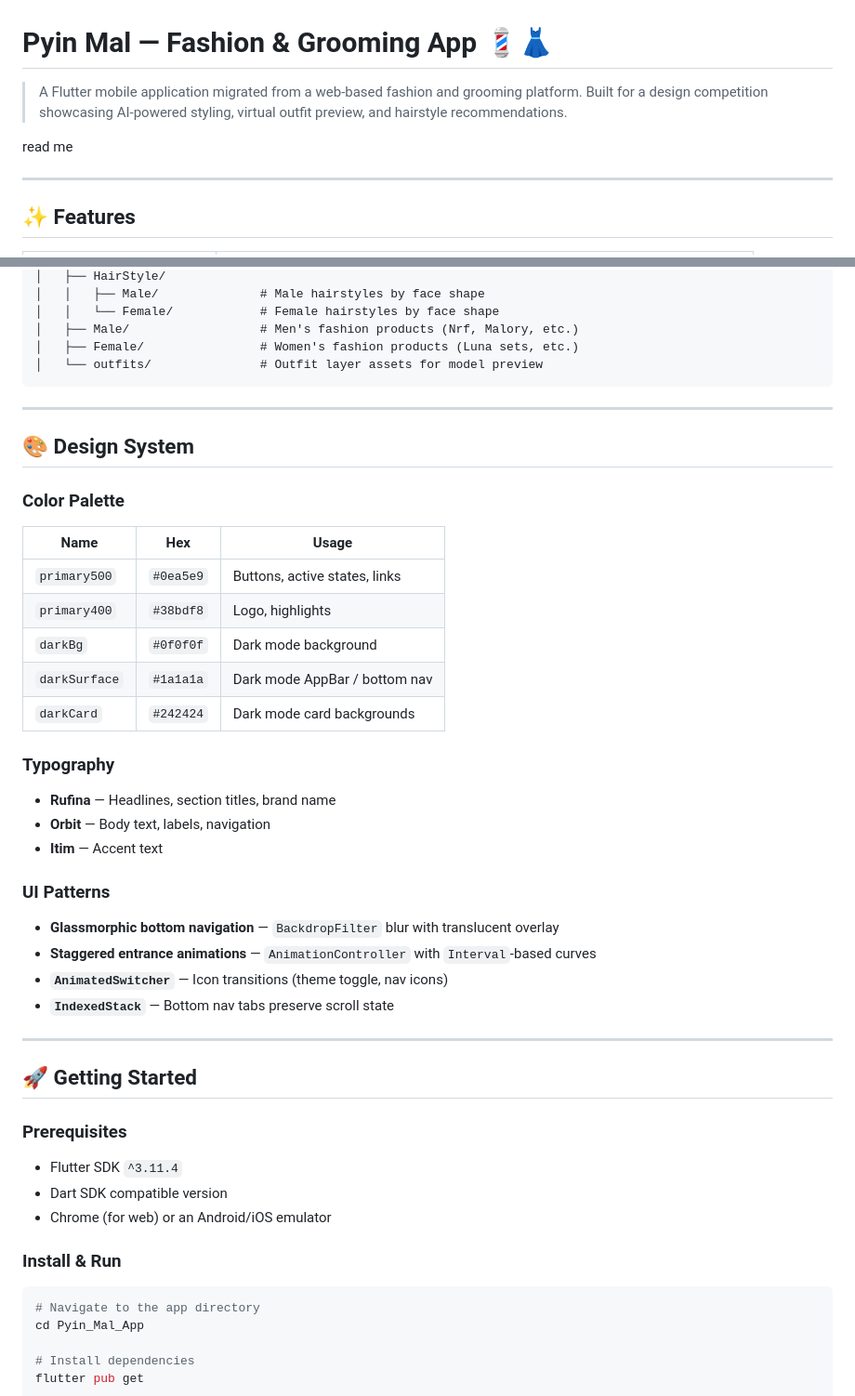
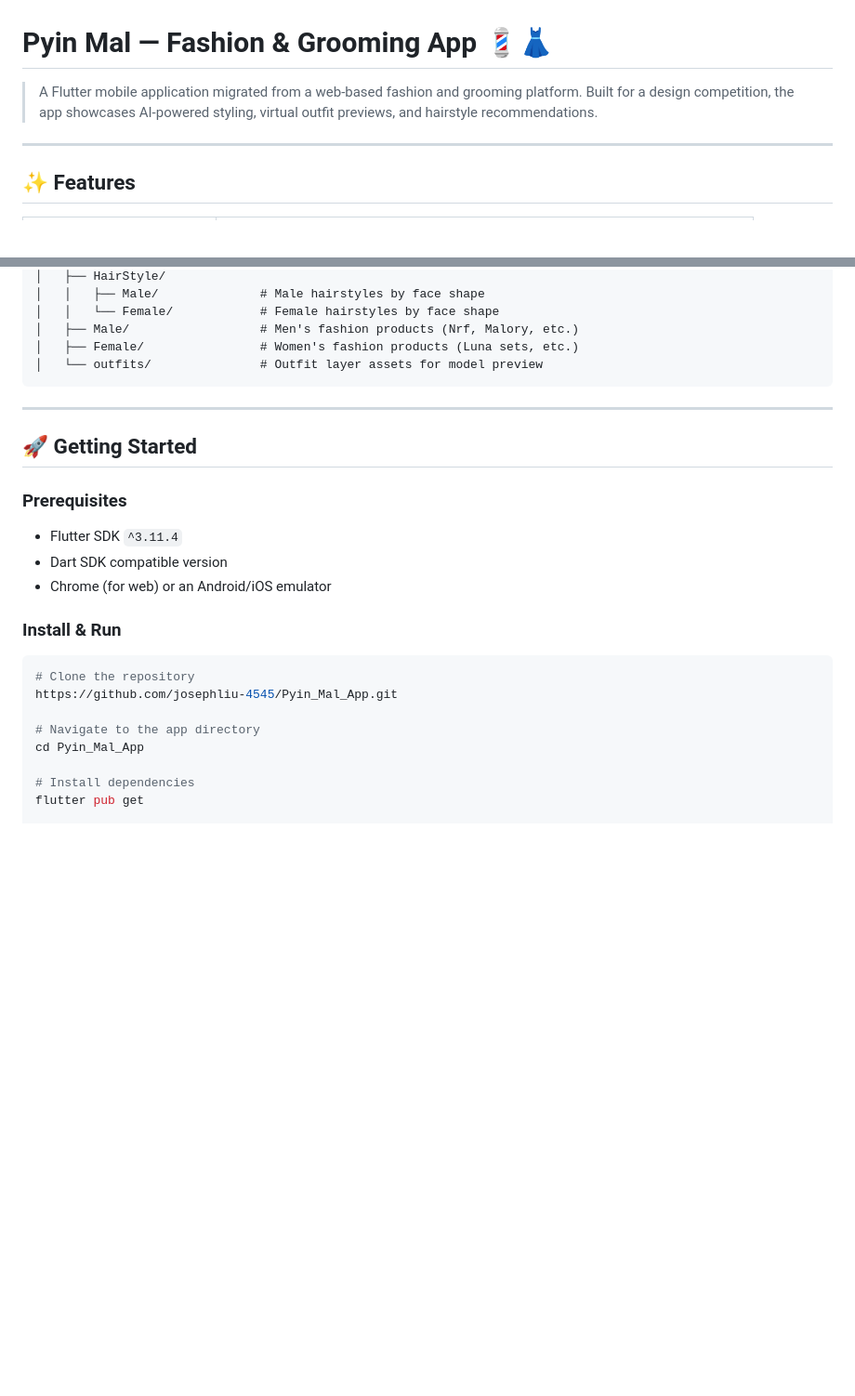
Before and after one commit to josephliu-4545/Pyin_Mal_App, a Markdown page: README.md, 2 parts joined by grey strips. Shown at 93% size. Rendered like a GitHub page; blank space fills up the shorter version.

Commit message:
Updated README with project details, installation, usage guide, and contributions.

````diff
--- a/README.md
+++ b/README.md
@@ -1,8 +1,6 @@
 # Pyin Mal — Fashion & Grooming App 💈👗
 
-> A Flutter mobile application migrated from a web-based fashion and grooming platform. Built for a design competition showcasing AI-powered styling, virtual outfit preview, and hairstyle recommendations.
-
-read me
+> A Flutter mobile application migrated from a web-based fashion and grooming platform. Built for a design competition, the app showcases AI-powered styling, virtual outfit previews, and hairstyle recommendations.
 
 ---
 
@@ -49,33 +47,10 @@ assets/
 
 ---
 
-## 🎨 Design System
-
-### Color Palette
-| Name | Hex | Usage |
-|---|---|---|
-| `primary500` | `#0ea5e9` | Buttons, active states, links |
-| `primary400` | `#38bdf8` | Logo, highlights |
-| `darkBg` | `#0f0f0f` | Dark mode background |
-| `darkSurface` | `#1a1a1a` | Dark mode AppBar / bottom nav |
-| `darkCard` | `#242424` | Dark mode card backgrounds |
-
-### Typography
-- **Rufina** — Headlines, section titles, brand name
-- **Orbit** — Body text, labels, navigation
-- **Itim** — Accent text
-
-### UI Patterns
-- **Glassmorphic bottom navigation** — `BackdropFilter` blur with translucent overlay
-- **Staggered entrance animations** — `AnimationController` with `Interval`-based curves
-- **`AnimatedSwitcher`** — Icon transitions (theme toggle, nav icons)
-- **`IndexedStack`** — Bottom nav tabs preserve scroll state
-
----
-
 ## 🚀 Getting Started
 
 ### Prerequisites
+
 - Flutter SDK `^3.11.4`
 - Dart SDK compatible version
 - Chrome (for web) or an Android/iOS emulator
@@ -83,6 +58,9 @@ assets/
 ### Install & Run
 
 ```bash
+# Clone the repository
+https://github.com/josephliu-4545/Pyin_Mal_App.git
+
 # Navigate to the app directory
 cd Pyin_Mal_App
 
````
Also changed, not shown: other parts of README.md (+24 -0 lines).
